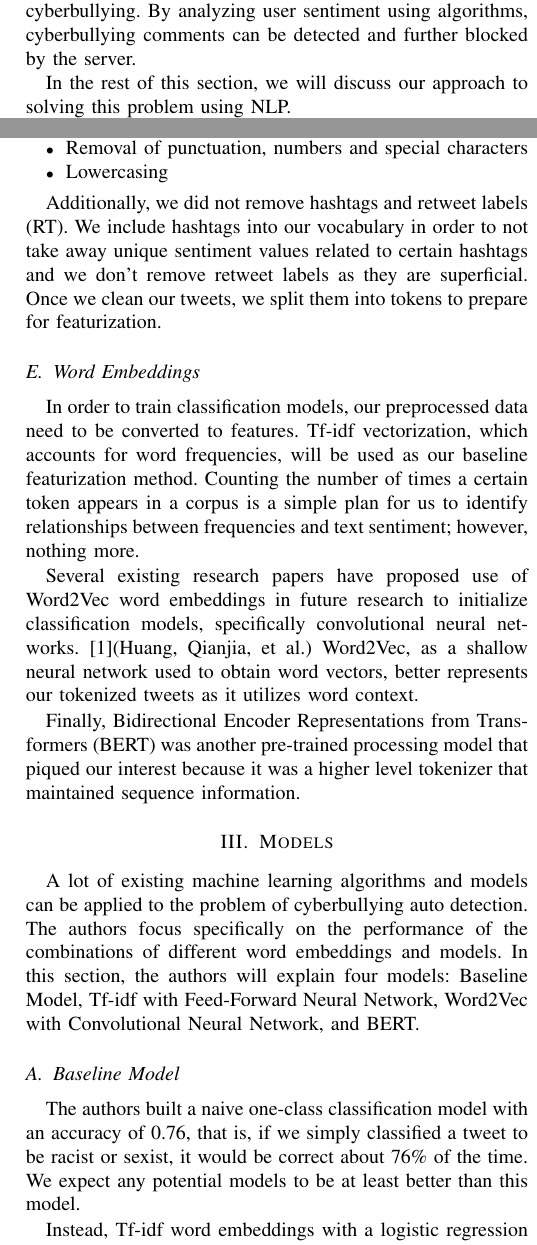
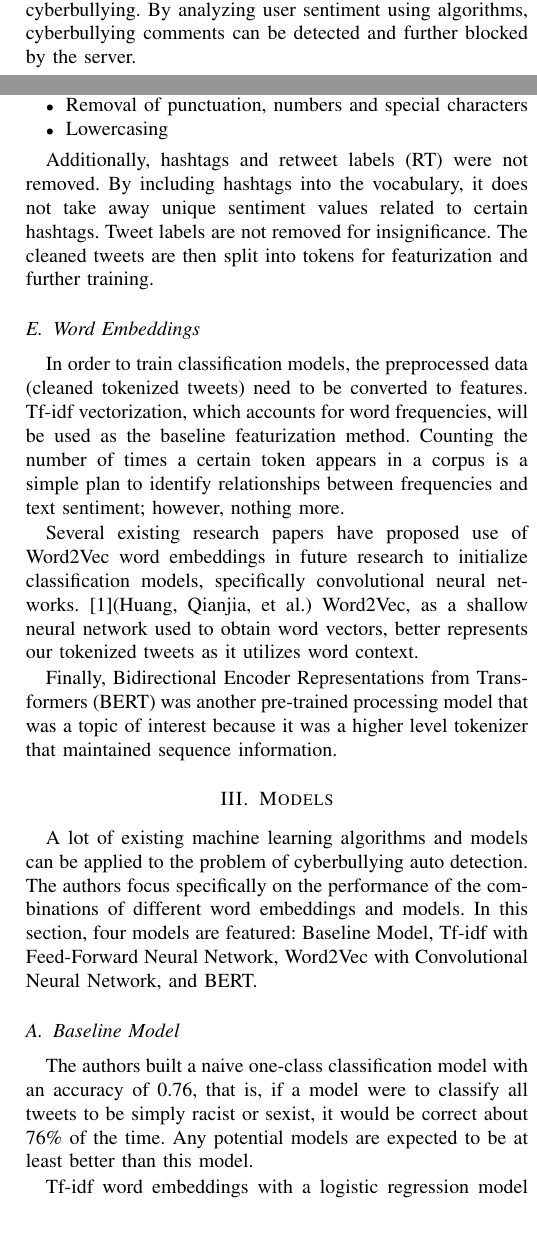
Before and after one commit to caseyhyoon/W266-Final-Project, a LaTeX paper (Report/Report.tex): two parts of the columns of pages 1 and 2 of 3, joined at a grey line, cut so that both start at the same text, the shorter picture padded with empty space. Compiled offline with pdfLaTeX.

Commit message:
Updated speaker tone/Ready for Submission

```diff
--- a/Report/Report.tex
+++ b/Report/Report.tex
@@ -51,7 +51,5 @@ The challenges to this problem, like most sentiment analysis problems, are the f
 
 Cyberbullying is becoming a serious problem from the rapid growth in the number of internet users. There are about 4.66 billion internet users all over the world today, and this number grew by 319 million in the past 12 months. With the vast amount of users online, it is very difficult to control for inappropriate behavior. Fortunately, the growth of techniques related to natural language processing provides a potential solution, which is efficient and accurate, to the problem of cyberbullying. By analyzing user sentiment using algorithms, cyberbullying comments can be detected and further blocked by the server.
 
-In the rest of this section, we will discuss our approach to solving this problem using NLP.
-
 \subsection{Dataset}
 
@@ -90,4 +88,3 @@ The above messages contains sexism or racism content and is marked positive in t
 \emph{@OneLegSandpiper @DblBlackDs Show me some pictures of them beheading people and reinstating slavery. Leftist moral equivalents are stupid.}
 \end{quotation}
 
-These messages are examples of non-bullying tweets. Noticed that some of these tweets also contain bad sentiment or racist keywords, but the main focus of the tweet is not to bully someone.
@@ -104,26 +102,26 @@ We were given raw tweets and the fluidity of language present in twitter data, p
 \item Lowercasing
 \end{itemize}
 
-Additionally, we did not remove hashtags and retweet labels (RT). We include hashtags into our vocabulary in order to not take away unique sentiment values related to certain hashtags and we don't remove retweet labels as they are superficial. Once we clean our tweets, we split them into tokens to prepare for featurization.
+Additionally, hashtags and retweet labels (RT) were not removed. By including hashtags into the vocabulary, it does not take away unique sentiment values related to certain hashtags. Tweet labels are not removed for insignificance. The cleaned tweets are then split into tokens for featurization and further training.
 
 
 \subsection{Word Embeddings}
 
-In order to train classification models, our preprocessed data need to be converted to features. Tf-idf vectorization, which accounts for word frequencies, will be used as our baseline featurization method. Counting the number of times a certain token appears in a corpus is a simple plan for us to identify relationships between frequencies and text sentiment; however, nothing more.
+In order to train classification models, the preprocessed data (cleaned tokenized tweets) need to be converted to features. Tf-idf vectorization, which accounts for word frequencies, will be used as the baseline featurization method. Counting the number of times a certain token appears in a corpus is a simple plan to identify relationships between frequencies and text sentiment; however, nothing more.
 
 	Several existing research papers have proposed use of Word2Vec word embeddings in future research to initialize classification models, specifically convolutional neural networks. [1](Huang, Qianjia, et al.) Word2Vec, as a shallow neural network used to obtain word vectors, better represents our tokenized tweets as it utilizes word context.
 
-	Finally, Bidirectional Encoder Representations from Transformers (BERT) was another pre-trained processing model that piqued our interest because it was a higher level tokenizer that maintained sequence information.
+	Finally, Bidirectional Encoder Representations from Transformers (BERT) was another pre-trained processing model that was a topic of interest because it was a higher level tokenizer that maintained sequence information.
 
 
 
 \section{Models}
-A lot of existing machine learning algorithms and models can be applied to the problem of cyberbullying auto detection. The authors focus specifically on the performance of the combinations of different word embeddings and models. In this section, the authors will explain four models: Baseline Model, Tf-idf with Feed-Forward Neural Network, Word2Vec with Convolutional Neural Network, and BERT.
+A lot of existing machine learning algorithms and models can be applied to the problem of cyberbullying auto detection. The authors focus specifically on the performance of the combinations of different word embeddings and models. In this section, four models are featured: Baseline Model, Tf-idf with Feed-Forward Neural Network, Word2Vec with Convolutional Neural Network, and BERT.
 
 \subsection{Baseline Model}
-The authors built a naive one-class classification model with an accuracy of 0.76, that is, if we simply classified a tweet to be racist or sexist, it would be correct about 76\% of the time. We expect any potential models to be at least better than this model.
+The authors built a naive one-class classification model with an accuracy of 0.76, that is, if a model were to classify all tweets to be simply racist or sexist, it would be correct about 76\% of the time. Any potential models are expected to be at least better than this model.
 
-	Instead, Tf-idf word embeddings with a logistic regression model was used as a primary baseline comparison as we introduce alternative models and also word embeddings that hopefully capture significantly better results. We achieve an accuracy of about 85\% with this baseline.
+	Tf-idf word embeddings with a logistic regression model was used as a primary baseline comparison as alternative models and word embeddings are introduced to hopefully capture significantly better results.  An accuracy of about 85\% is achieved with this baseline.
 
 
 \subsection{Tf-idf with Feed-Forward Neural Network}
@@ -139,9 +137,9 @@ The training process takes about one second to run for each epoch, which is pret
 
 \subsection{Word2Vec with Convolutional Neural Network (CNN)}
 
-Entering the tokenized tweets into a size-200 word2vec, the model generated a vocabulary of size 19645, which is approximately 20000. As a result, a 10000 * 200 embedding matrix is built and will be put into CNN as the embedding layer. After the embedding layer, the word vectors are then passed into a layer of 1D convolution and another max-pooling layer, and finally the fully connected layers.
+Entering the tokenized tweets into a size-200 word2vec, the model generated a vocabulary of size 19645, which is approximately 20000. As a result, a 10000 * 200 embedding matrix is built and is passed into CNN as the embedding layer. After the embedding layer, the word vectors are then passed into a layer of 1D convolution and another max-pooling layer, and finally the fully connected layers.
 
-Under such architecture, the model achieved accuracy of 98.04\%, which improved significantly compared to the previous model. As for efficiency, each batch takes about 83 seconds to train, which is fairly efficient.
+The model achieved accuracy of 98.04\%, which improved significantly compared to the previous model. As for efficiency, each batch takes about 83 seconds to train, which is fairly efficient.
 
 \begin{figure}[htbp]
 \centerline{\includegraphics[width=70mm]{fig2.png}}
```
Also changed, not shown: Report/Report.pdf, W266 Cyberbullying Auto Detection.pdf, Report/Report.tex (17 more changed lines), 3 other files.
